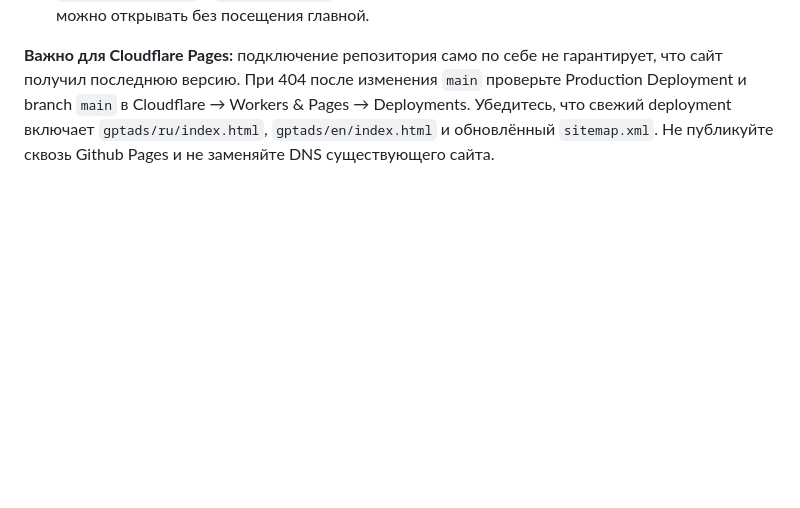
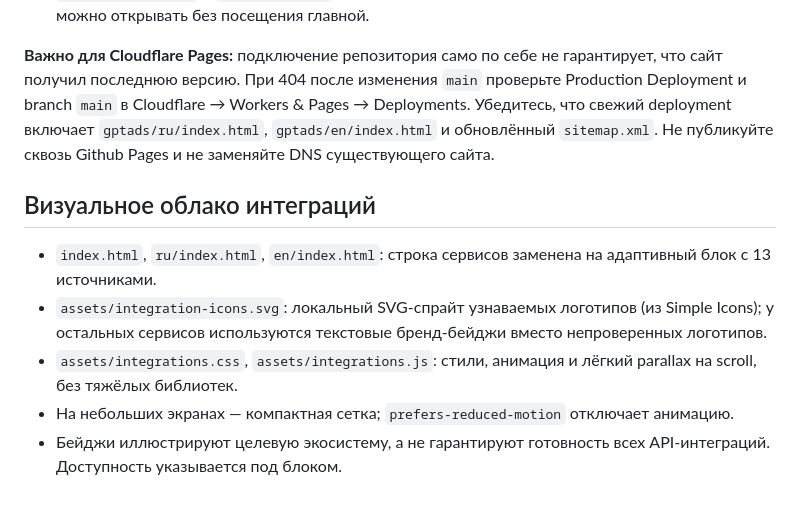
Before and after one commit to gilmiyaroff/Skvoznyak_landing, a Markdown page: README.md, the part around the change. Rendered like a GitHub page; blank space fills up the shorter version.

Commit message:
docs: describe integration cloud and progressive connector availability

```diff
--- a/README.md
+++ b/README.md
@@ -82,3 +82,11 @@ python3 -m http.server 8000
 - `assets/gptads.css` и `assets/site.js` — общие технические ресурсы, но страницу GPT Ads можно открывать без посещения главной.
 
 **Важно для Cloudflare Pages:** подключение репозитория само по себе не гарантирует, что сайт получил последнюю версию. При 404 после изменения `main` проверьте Production Deployment и branch `main` в Cloudflare → Workers & Pages → Deployments. Убедитесь, что свежий deployment включает `gptads/ru/index.html`, `gptads/en/index.html` и обновлённый `sitemap.xml`. Не публикуйте сквозь Github Pages и не заменяйте DNS существующего сайта.
+
+## Визуальное облако интеграций
+
+- `index.html`, `ru/index.html`, `en/index.html`: строка сервисов заменена на адаптивный блок с 13 источниками.
+- `assets/integration-icons.svg`: локальный SVG-спрайт узнаваемых логотипов (из Simple Icons); у остальных сервисов используются текстовые бренд-бейджи вместо непроверенных логотипов.
+- `assets/integrations.css`, `assets/integrations.js`: стили, анимация и лёгкий parallax на scroll, без тяжёлых библиотек.
+- На небольших экранах — компактная сетка; `prefers-reduced-motion` отключает анимацию.
+- Бейджи иллюстрируют целевую экосистему, а не гарантируют готовность всех API-интеграций. Доступность указывается под блоком.
```
